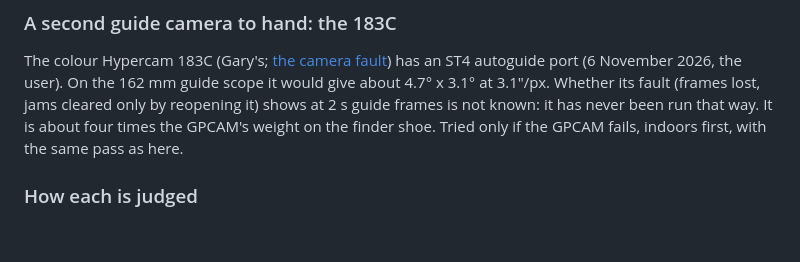
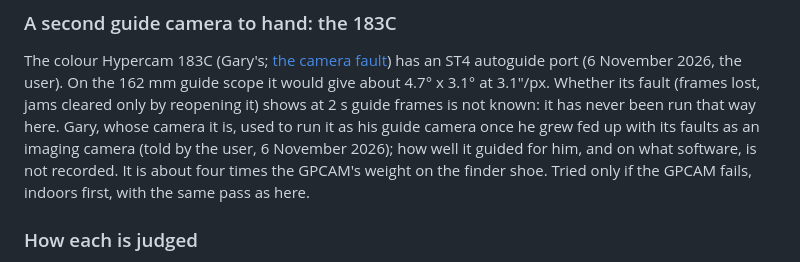
Before and after one commit to Ryan-Clinton/telescopeyoke, a Markdown page: docs/guide-camera-fault.md, the part around the change. Rendered like a GitHub page; blank space fills up the shorter version.

Commit message:
docs/guide-camera-fault.md: Gary ran the 183C as his guide camera
Co-Authored-By: Claude Opus 5.5 <noreply@anthropic.com>

```diff
--- a/docs/guide-camera-fault.md
+++ b/docs/guide-camera-fault.md
@@ -154,7 +154,11 @@ The colour Hypercam 183C (Gary's; [the camera fault](camera-fault.md))
 has an ST4 autoguide port (6 November 2026, the user). On the 162 mm
 guide scope it would give about 4.7° x 3.1° at 3.1"/px. Whether its
 fault (frames lost, jams cleared only by reopening it) shows at 2 s
-guide frames is not known: it has never been run that way. It is about
+guide frames is not known: it has never been run that way here. Gary,
+whose camera it is, used to run it as his guide camera once he grew
+fed up with its faults as an imaging camera (told by the user, 6
+November 2026); how well it guided for him, and on what software, is
+not recorded. It is about
 four times the GPCAM's weight on the finder shoe. Tried only if the
 GPCAM fails, indoors first, with the same pass as here.
 
```
